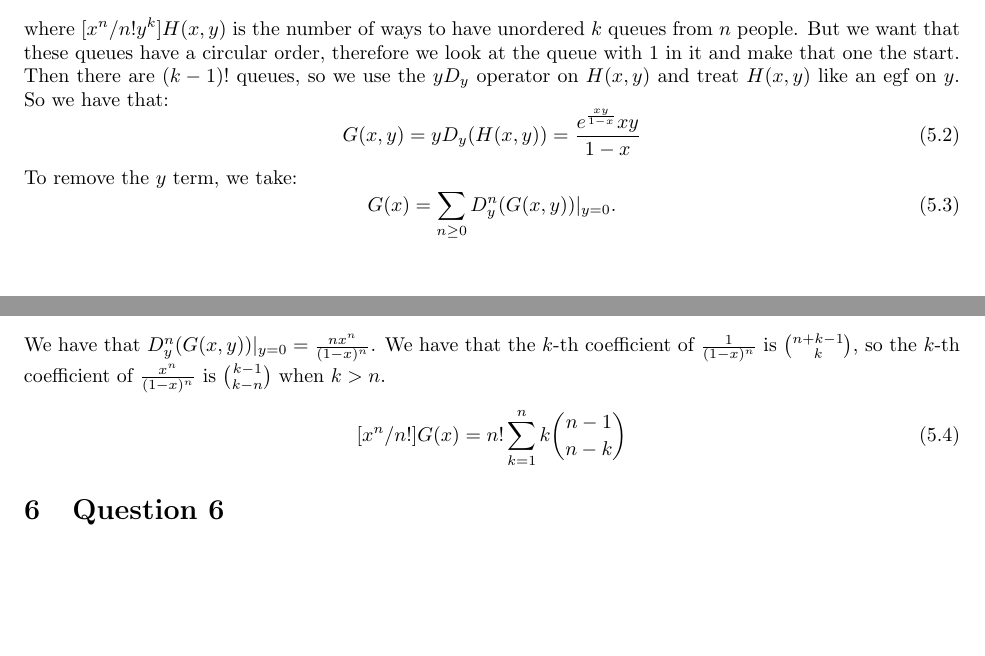
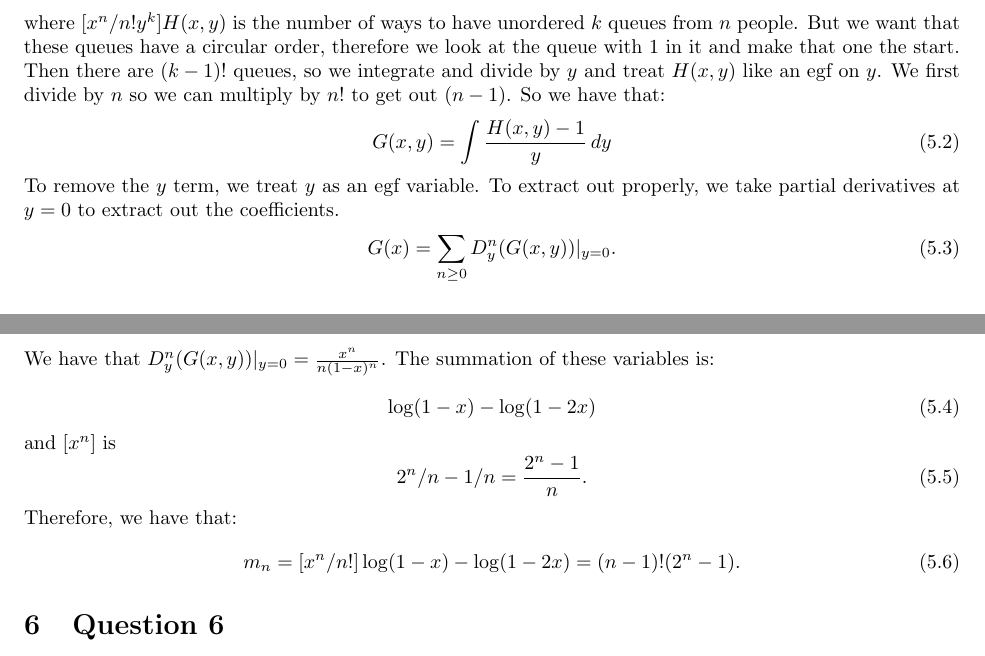
Before and after one commit to ErickLuu/Honours-Project-Notes, a LaTeX problem sheet (Notes/Combinatorics/Final Exam.tex): two parts of pages 3 and 4 of 12 before the commit and two parts of pages 3 and 4 of 13 after it, joined at a grey line, cut so that both start at the same text, the shorter picture padded with empty space. Compiled offline with pdfLaTeX.

Commit message:
txs auto checkin

```diff
--- a/Notes/Combinatorics/Final Exam.tex
+++ b/Notes/Combinatorics/Final Exam.tex
@@ -145,21 +145,28 @@ Then the hand enumerator
 \begin{equation}
 	H(x,y) = e^{y D(x)} = \exp\left( \frac{yx}{1-x}\right).
 \end{equation}
-where $[x^n/n! y^k] H(x,y)$ is the number of ways to have unordered $k$ queues from $n$ people. But we want that these queues have a circular order, therefore we look at the queue with $1$ in it and make that one the start. Then there are $(k - 1)!$ queues, so we use the $y D_y$ operator on $H(x,y)$ and treat $H(x, y)$ like an egf on $y$. So we have that:
+where $[x^n/n! y^k] H(x,y)$ is the number of ways to have unordered $k$ queues from $n$ people. But we want that these queues have a circular order, therefore we look at the queue with $1$ in it and make that one the start. Then there are $(k - 1)!$ queues, so we integrate and divide by $y$ and treat $H(x, y)$ like an egf on $y$. We first divide by $n$ so we can multiply by $n!$ to get out $(n - 1)$. So we have that:
 \begin{equation}
-	G(x,y) = y D_y(H(x,y)) = \frac{e^{\frac{x y}{1 - x}}x y}{1 - x}
+	G(x,y) = \int \frac{H(x, y) - 1}{y} \, dy
 \end{equation}
-To remove the $y$ term, we take:
+To remove the $y$ term, we treat $y$ as an egf variable. To extract out properly, we take partial derivatives at $y = 0$ to extract out the coefficients.
 \begin{equation}
 	G(x) = \sum_{n \geq 0} D^n_y(G(x, y))|_{y = 0}.
 \end{equation}
-We have that $D^n_y(G(x, y))|_{y = 0} = \frac{n x^n}{(1 - x)^n}$.
-We have that the $k$-th coefficient of $\frac{1}{(1 - x)^n}$ is $\binom{n + k - 1}{k}$, so the $k$-th coefficient of $\frac{x^n}{(1 - x)^n}$ is $\binom{k - 1}{k - n}$ when $k > n$.
+We have that $D^n_y(G(x, y))|_{y = 0} = \frac{x^n}{n(1 - x)^n}$.
+The summation of these variables is:
 
 \begin{equation}
-	[x^n/n!] G(x) = n! \sum_{k = 1}^{n} k \binom{n - 1}{n - k}
+	\log(1 - x) - \log(1 - 2x)
 \end{equation}
-
+and $[x^n]$ is
+\begin{equation}
+	2^n/n - 1/n = \frac{2^{n} - 1}{n}.
+\end{equation}
+Therefore, we have that:
+\begin{equation}
+	m_n = [x^n/n!] \log(1 - x) - \log(1 - 2x) = (n-1)! (2^n - 1).
+\end{equation}
 \section{Question 6}
 
 \subsection{a}
```
